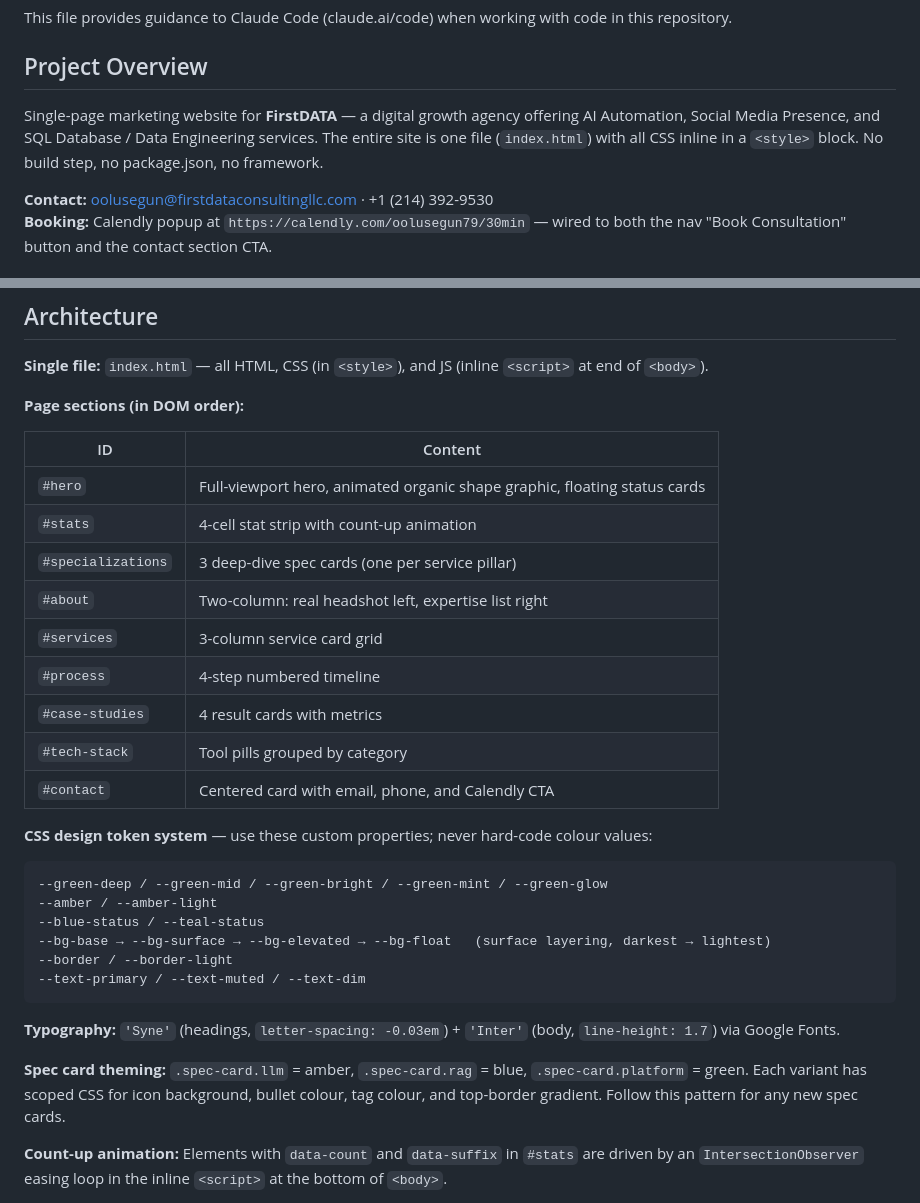
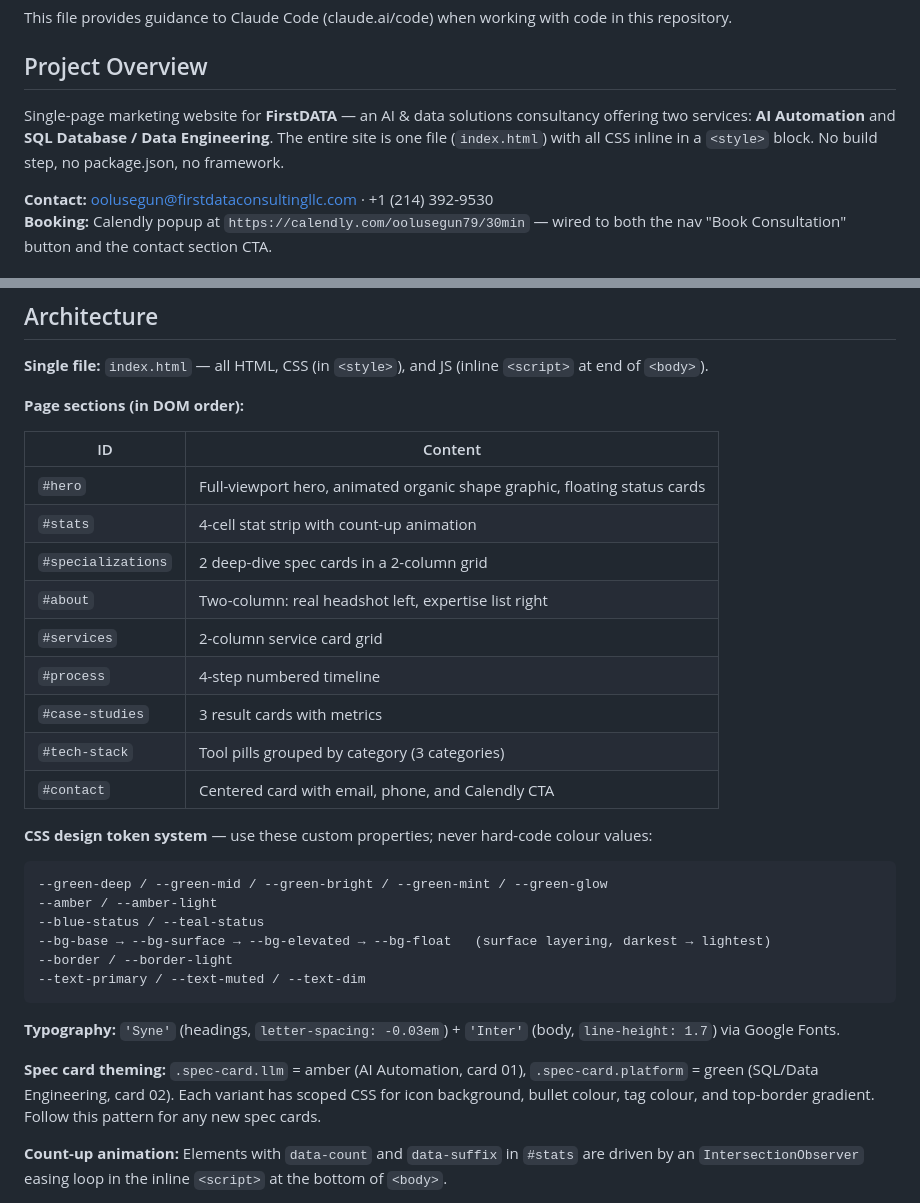
Before and after one commit to oolusegun79/FirstData-Test_Site, a Markdown page: CLAUDE.md, 2 parts joined by grey strips. GitHub-like rendering.

Commit message:
Update CLAUDE.md to reflect 2-service focus
Correct stale references: section map now shows 2 spec cards, 2 service cards, 3 case studies; remove .spec-card.rag from theming docs; update project overview to AI Automation + SQL/Data Engineering only.

Co-Authored-By: Claude Sonnet 4.6 <noreply@anthropic.com>

```diff
--- a/CLAUDE.md
+++ b/CLAUDE.md
@@ -4,7 +4,7 @@ This file provides guidance to Claude Code (claude.ai/code) when working with co
 
 ## Project Overview
 
-Single-page marketing website for **FirstDATA** — a digital growth agency offering AI Automation, Social Media Presence, and SQL Database / Data Engineering services. The entire site is one file (`index.html`) with all CSS inline in a `<style>` block. No build step, no package.json, no framework.
+Single-page marketing website for **FirstDATA** — an AI & data solutions consultancy offering two services: **AI Automation** and **SQL Database / Data Engineering**. The entire site is one file (`index.html`) with all CSS inline in a `<style>` block. No build step, no package.json, no framework.
 
 **Contact:** oolusegun@firstdataconsultingllc.com · +1 (214) 392-9530
 **Booking:** Calendly popup at `https://calendly.com/oolusegun79/30min` — wired to both the nav "Book Consultation" button and the contact section CTA.
@@ -41,12 +41,12 @@ node screenshot.mjs http://localhost:3000/#about about
 |---|---|
 | `#hero` | Full-viewport hero, animated organic shape graphic, floating status cards |
 | `#stats` | 4-cell stat strip with count-up animation |
-| `#specializations` | 3 deep-dive spec cards (one per service pillar) |
+| `#specializations` | 2 deep-dive spec cards in a 2-column grid |
 | `#about` | Two-column: real headshot left, expertise list right |
-| `#services` | 3-column service card grid |
+| `#services` | 2-column service card grid |
 | `#process` | 4-step numbered timeline |
-| `#case-studies` | 4 result cards with metrics |
-| `#tech-stack` | Tool pills grouped by category |
+| `#case-studies` | 3 result cards with metrics |
+| `#tech-stack` | Tool pills grouped by category (3 categories) |
 | `#contact` | Centered card with email, phone, and Calendly CTA |
 
 **CSS design token system** — use these custom properties; never hard-code colour values:
@@ -62,7 +62,7 @@ node screenshot.mjs http://localhost:3000/#about about
 
 **Typography:** `'Syne'` (headings, `letter-spacing: -0.03em`) + `'Inter'` (body, `line-height: 1.7`) via Google Fonts.
 
-**Spec card theming:** `.spec-card.llm` = amber, `.spec-card.rag` = blue, `.spec-card.platform` = green. Each variant has scoped CSS for icon background, bullet colour, tag colour, and top-border gradient. Follow this pattern for any new spec cards.
+**Spec card theming:** `.spec-card.llm` = amber (AI Automation, card 01), `.spec-card.platform` = green (SQL/Data Engineering, card 02). Each variant has scoped CSS for icon background, bullet colour, tag colour, and top-border gradient. Follow this pattern for any new spec cards.
 
 **Count-up animation:** Elements with `data-count` and `data-suffix` in `#stats` are driven by an `IntersectionObserver` easing loop in the inline `<script>` at the bottom of `<body>`.
 
```
